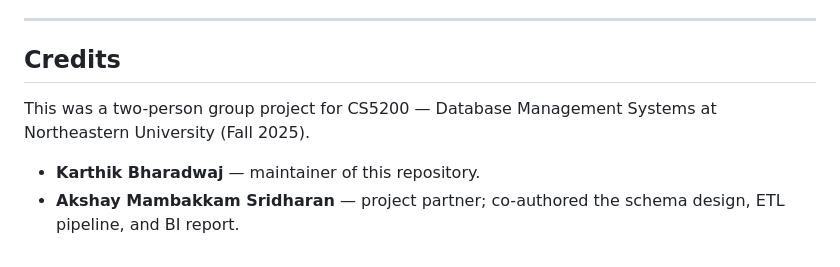
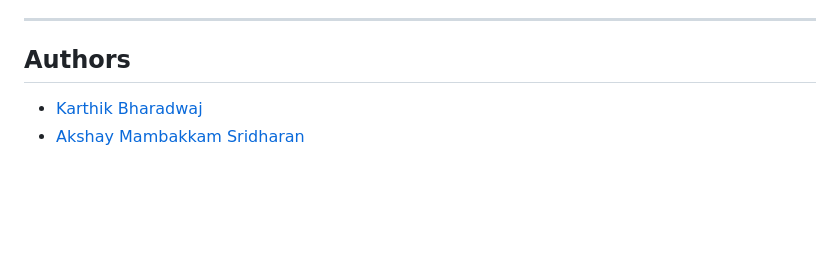
Before and after one commit to karthik-b-2001/sportstv-streaming-warehouse, a Markdown page: README.md, the part around the change. Drawn GitHub-style; blank space fills up the shorter version.

```diff
--- a/README.md
+++ b/README.md
@@ -217,9 +217,7 @@ rmarkdown::render("BusinessAnalysis.Rmd")
 
 ---
 
-## Credits
+## Authors
 
-This was a two-person group project for CS5200 — Database Management Systems at Northeastern University (Fall 2025).
-
-- **Karthik Bharadwaj** — maintainer of this repository.
-- **Akshay Mambakkam Sridharan** — project partner; co-authored the schema design, ETL pipeline, and BI report.
+- [Karthik Bharadwaj](https://github.com/karthik-b-2001)
+- [Akshay Mambakkam Sridharan](https://github.com/Akshay-Mambakkam-Sridharan)
```
